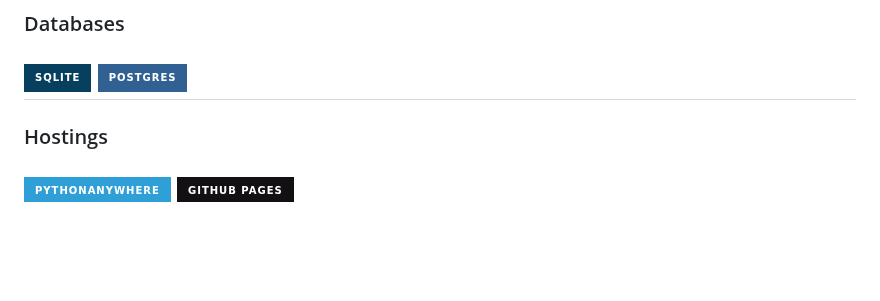
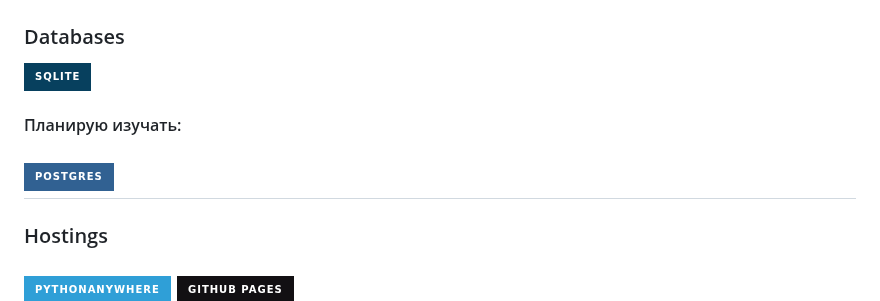
Before and after one commit to shash29exe/shash29exe, a Markdown page: README.md, the part around the change. Drawn GitHub-style; badges without logos; blank space fills up the shorter version.

```diff
--- a/README.md
+++ b/README.md
@@ -31,6 +31,7 @@
 ### Databases
 
 ![SQLite](https://img.shields.io/badge/sqlite-%2307405e.svg?style=for-the-badge&logo=sqlite&logoColor=white)
+#### Планирую изучать:
 ![Postgres](https://img.shields.io/badge/postgres-%23316192.svg?style=for-the-badge&logo=postgresql&logoColor=white)
 ---
 ### Hostings
```
